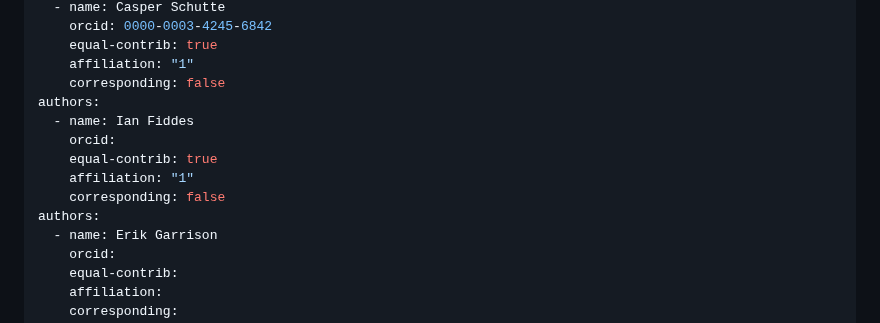
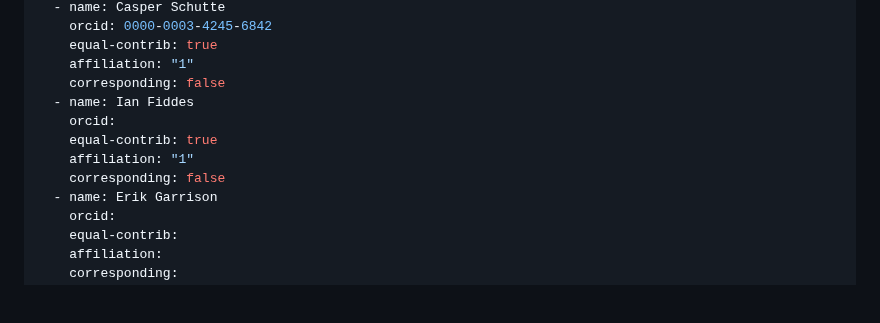
Before and after one commit to casper-schutte/fantastic-lamp, a Markdown page: paper/paper.md, the part around the change. GitHub-like rendering; blank space fills up the shorter version.

Commit message:
Adding Metadata

```diff
--- a/paper/paper.md
+++ b/paper/paper.md
@@ -10,13 +10,11 @@ authors:
     equal-contrib: true
     affiliation: "1"
     corresponding: false
-authors:
   - name: Ian Fiddes
     orcid:
     equal-contrib: true
     affiliation: "1"
     corresponding: false
-authors:
   - name: Erik Garrison
     orcid:
     equal-contrib:
```
